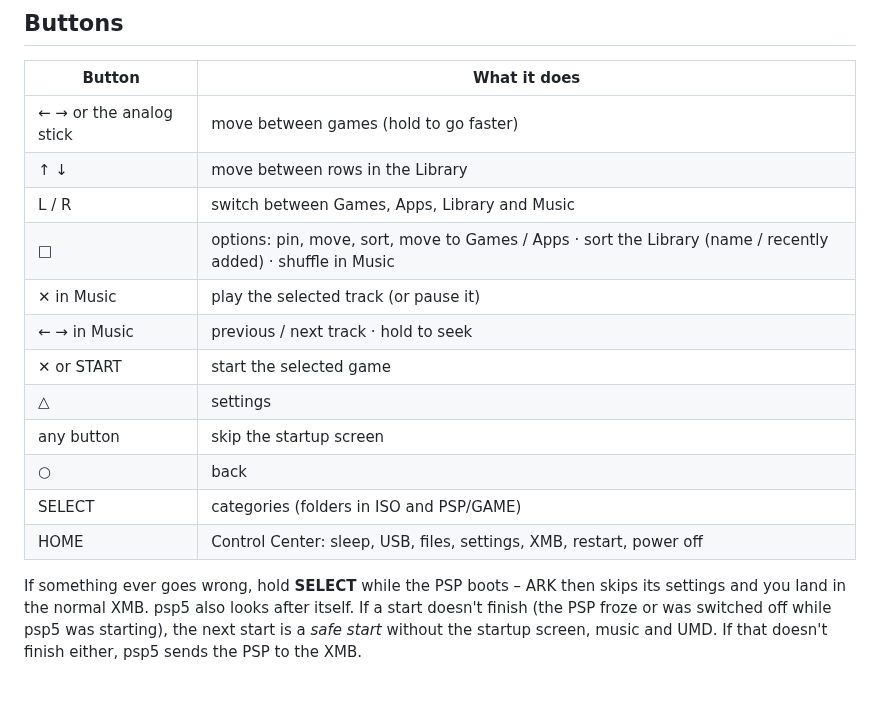
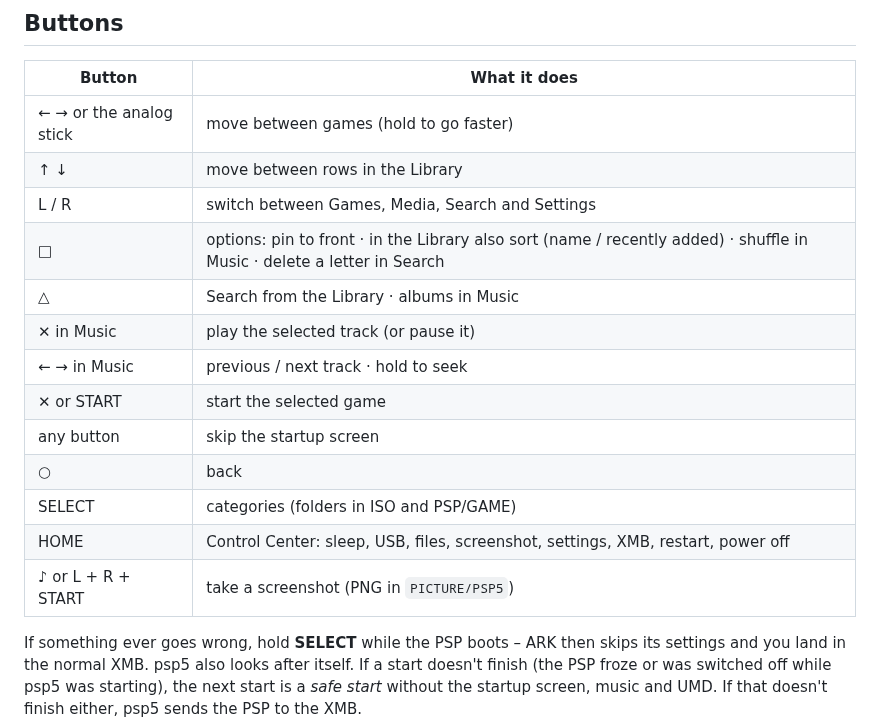
Before and after one commit to 08Weber/psp5, a Markdown page: README.md, the part around one of its changes. Rendered like a GitHub page; blank space fills up the shorter version.

```diff
--- a/README.md
+++ b/README.md
@@ -111,16 +116,17 @@ Everything you need to get psp5 onto your PSP – as a normal app or as ARK's la
 |---|---|
 | ← → or the analog stick | move between games (hold to go faster) |
 | ↑ ↓ | move between rows in the Library |
-| L / R | switch between Games, Apps, Library and Music |
-| □ | options: pin, move, sort, move to Games / Apps · sort the Library (name / recently added) · shuffle in Music |
+| L / R | switch between Games, Media, Search and Settings |
+| □ | options: pin to front · in the Library also sort (name / recently added) · shuffle in Music · delete a letter in Search |
+| △ | Search from the Library · albums in Music |
 | ✕ in Music | play the selected track (or pause it) |
 | ← → in Music | previous / next track · hold to seek |
 | ✕ or START | start the selected game |
-| △ | settings |
 | any button | skip the startup screen |
 | ○ | back |
 | SELECT | categories (folders in ISO and PSP/GAME) |
-| HOME | Control Center: sleep, USB, files, settings, XMB, restart, power off |
+| HOME | Control Center: sleep, USB, files, screenshot, settings, XMB, restart, power off |
+| ♪ or L + R + START | take a screenshot (PNG in `PICTURE/PSP5`) |
 
 If something ever goes wrong, hold **SELECT** while the PSP boots – ARK then skips its settings and you land
 in the normal XMB. psp5 also looks after itself. If a start doesn't finish (the PSP froze or was switched off
```
Also changed, not shown: other parts of README.md (+33 -28 lines), INSTALL.md (+8 -8 lines), docs/screenshots/boot-dust.png, docs/screenshots/boot.png.
